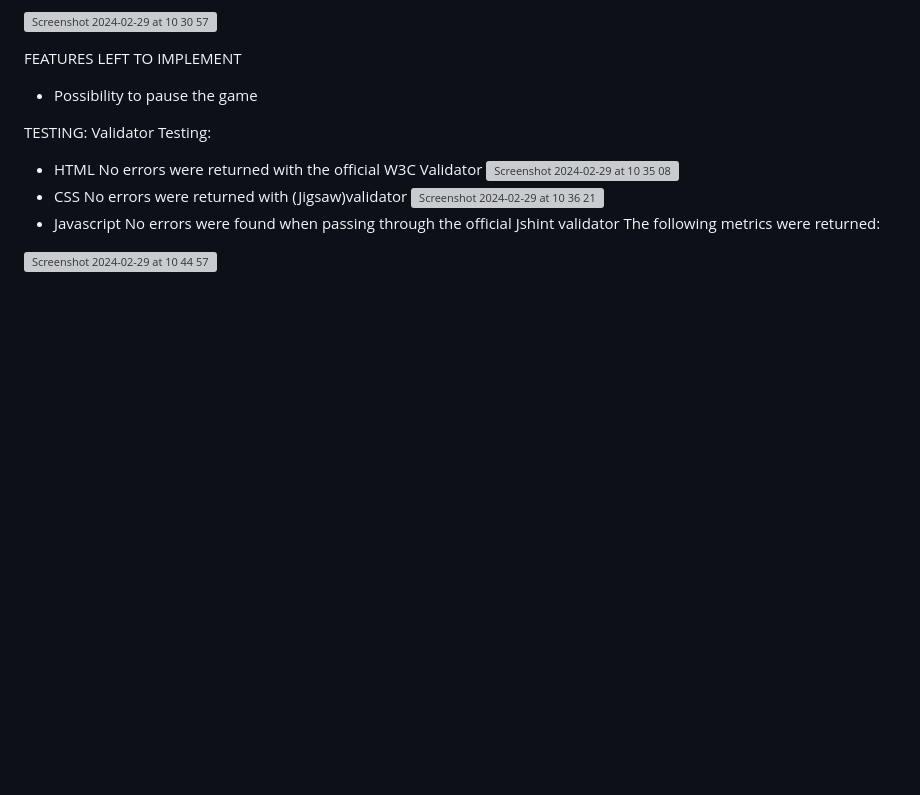
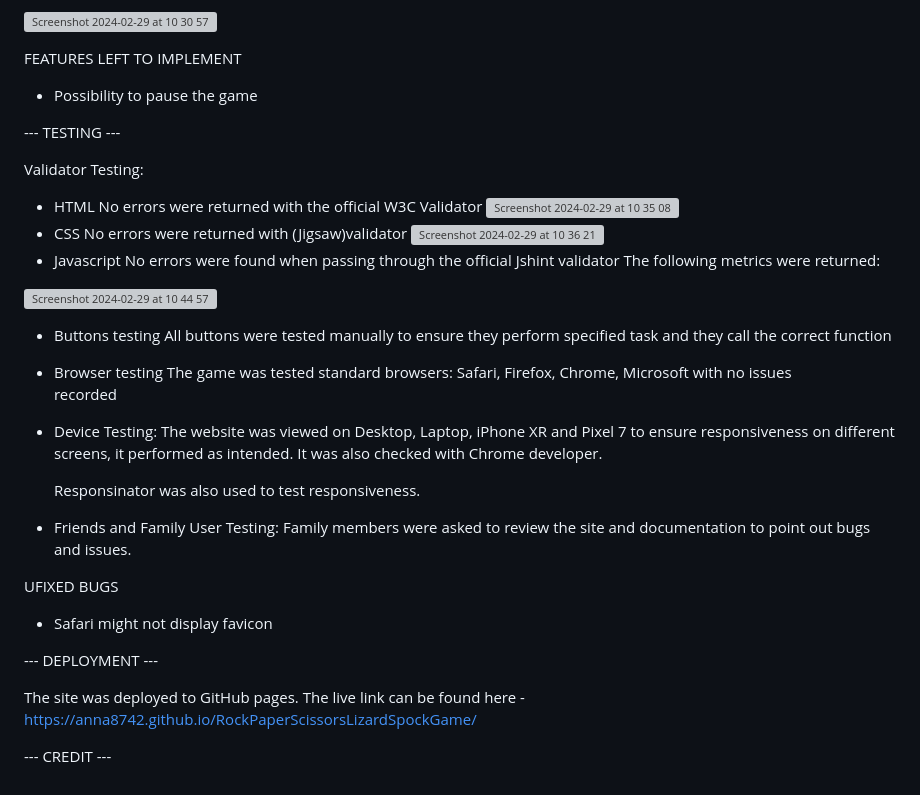
Before and after one commit to Anna8742/RockPaperScissorsLizardSpockGame, a Markdown page: README.md, the part around one of its changes. Drawn GitHub-style; blank space fills up the shorter version; grey boxes are pictures that could not be loaded.

```diff
--- a/README.md
+++ b/README.md
@@ -33,7 +33,8 @@ THE RULES SECTION
 FEATURES LEFT TO IMPLEMENT
 - Possibility to pause the game
 
-TESTING:
+--- TESTING ---
+
 Validator Testing:
 - HTML
   No errors were returned with the official W3C Validator
@@ -46,3 +47,28 @@ Validator Testing:
   The following metrics were returned:
 
 ![Screenshot 2024-02-29 at 10 44 57](https://github.com/Anna8742/RockPaperScissorsLizardSpockGame/assets/31070626/5b90ec45-d168-458a-bbd8-eb718582846e)
+
+- Buttons testing
+  All buttons were tested manually to ensure they perform specified task and they call the correct function
+
+- Browser testing
+  The game was tested standard browsers: Safari, Firefox, Chrome, Microsoft with no issues
+  recorded
+
+- Device Testing:
+    The website was viewed on Desktop, Laptop, iPhone XR and Pixel 7 to ensure responsiveness on     different screens, it performed as intended. It was also checked with Chrome developer.
+
+    Responsinator was also used to test responsiveness.
+
+- Friends and Family User Testing:
+   Family members were asked to review the site and documentation to point out bugs and  issues.
+
+UFIXED BUGS
+- Safari might not display favicon
+
+--- DEPLOYMENT ---
+
+The site was deployed to GitHub pages.
+The live link can be found here - https://anna8742.github.io/RockPaperScissorsLizardSpockGame/
+
+--- CREDIT ---
```
Also changed, not shown: other parts of README.md (+1 -1 lines).
